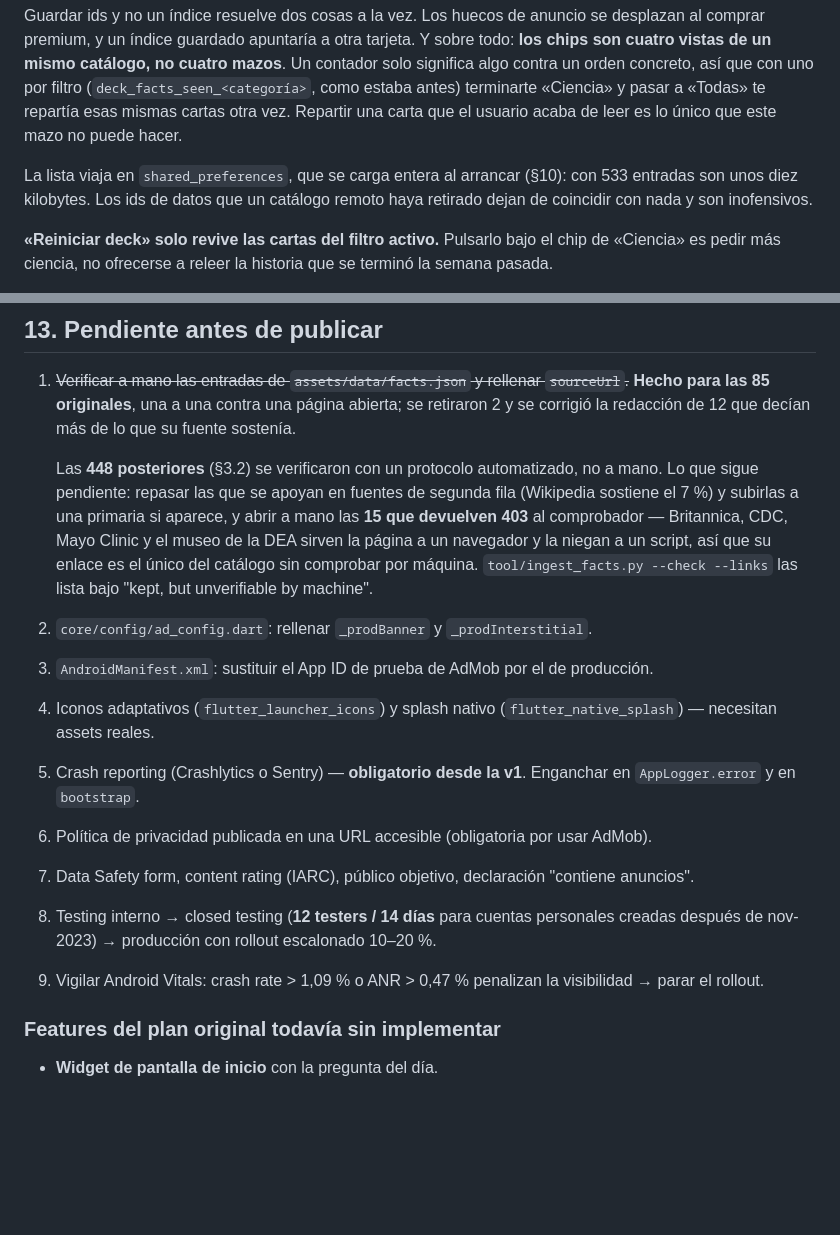
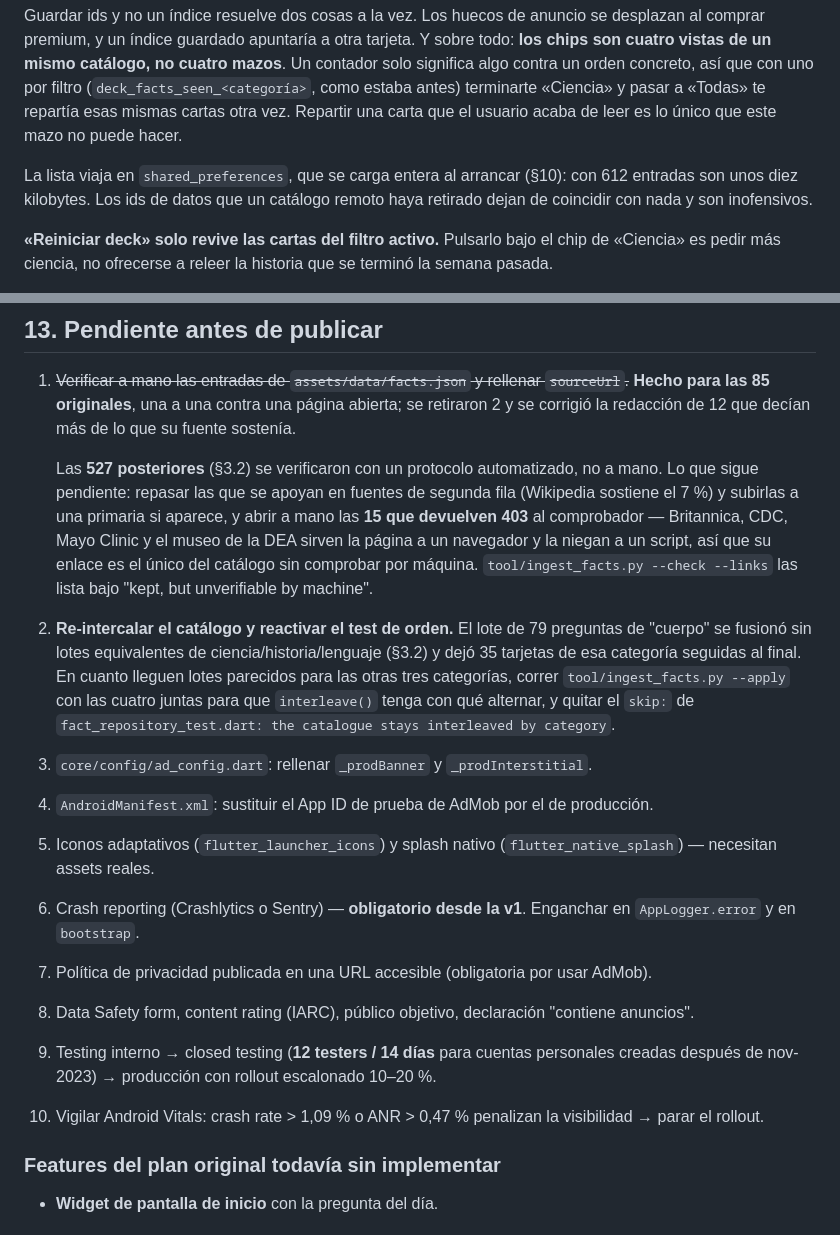
Before and after one commit to alejandrosahonero/app-aja-datos-raros, a Markdown page: CLAUDE.md, 2 parts joined by grey strips. GitHub-like rendering; blank space fills up the shorter version.

Commit message:
docs: update CLAUDE.md fact counts to 612 and note the interleaving gap
§3.2 and §13 still said 533 entries and "448 posteriores" after two more
content merges (85 -> 533 -> 612). Updated both, and documented the known
cuerpo-only imbalance and the skipped interleaving test next to the rule
it temporarily can't enforce, plus a pending item to re-interleave and
re-enable the test once the other categories catch up.

Co-Authored-By: Claude Sonnet 5 <noreply@anthropic.com>

```diff
--- a/CLAUDE.md
+++ b/CLAUDE.md
@@ -171,7 +173,7 @@ El progreso se persiste como **el conjunto de ids ya leídos** (`deck_seen_ids`)
 
 Guardar ids y no un índice resuelve dos cosas a la vez. Los huecos de anuncio se desplazan al comprar premium, y un índice guardado apuntaría a otra tarjeta. Y sobre todo: **los chips son cuatro vistas de un mismo catálogo, no cuatro mazos**. Un contador solo significa algo contra un orden concreto, así que con uno por filtro (`deck_facts_seen_<categoría>`, como estaba antes) terminarte «Ciencia» y pasar a «Todas» te repartía esas mismas cartas otra vez. Repartir una carta que el usuario acaba de leer es lo único que este mazo no puede hacer.
 
-La lista viaja en `shared_preferences`, que se carga entera al arrancar (§10): con 533 entradas son unos diez kilobytes. Los ids de datos que un catálogo remoto haya retirado dejan de coincidir con nada y son inofensivos.
+La lista viaja en `shared_preferences`, que se carga entera al arrancar (§10): con 612 entradas son unos diez kilobytes. Los ids de datos que un catálogo remoto haya retirado dejan de coincidir con nada y son inofensivos.
 
 **«Reiniciar deck» solo revive las cartas del filtro activo.** Pulsarlo bajo el chip de «Ciencia» es pedir más ciencia, no ofrecerse a releer la historia que se terminó la semana pasada.
 
@@ -507,15 +509,16 @@ flutter build appbundle --release --analyze-size
 
 1. ~~Verificar a mano las entradas de `assets/data/facts.json` y rellenar `sourceUrl`.~~ **Hecho para las 85 originales**, una a una contra una página abierta; se retiraron 2 y se corrigió la redacción de 12 que decían más de lo que su fuente sostenía.
 
-   Las **448 posteriores** (§3.2) se verificaron con un protocolo automatizado, no a mano. Lo que sigue pendiente: repasar las que se apoyan en fuentes de segunda fila (Wikipedia sostiene el 7 %) y subirlas a una primaria si aparece, y abrir a mano las **15 que devuelven 403** al comprobador — Britannica, CDC, Mayo Clinic y el museo de la DEA sirven la página a un navegador y la niegan a un script, así que su enlace es el único del catálogo sin comprobar por máquina. `tool/ingest_facts.py --check --links` las lista bajo "kept, but unverifiable by machine".
-2. `core/config/ad_config.dart`: rellenar `_prodBanner` y `_prodInterstitial`.
-3. `AndroidManifest.xml`: sustituir el App ID de prueba de AdMob por el de producción.
-4. Iconos adaptativos (`flutter_launcher_icons`) y splash nativo (`flutter_native_splash`) — necesitan assets reales.
-5. Crash reporting (Crashlytics o Sentry) — **obligatorio desde la v1**. Enganchar en `AppLogger.error` y en `bootstrap`.
-6. Política de privacidad publicada en una URL accesible (obligatoria por usar AdMob).
-7. Data Safety form, content rating (IARC), público objetivo, declaración "contiene anuncios".
-8. Testing interno → closed testing (**12 testers / 14 días** para cuentas personales creadas después de nov-2023) → producción con rollout escalonado 10–20 %.
-9. Vigilar Android Vitals: crash rate > 1,09 % o ANR > 0,47 % penalizan la visibilidad → parar el rollout.
+   Las **527 posteriores** (§3.2) se verificaron con un protocolo automatizado, no a mano. Lo que sigue pendiente: repasar las que se apoyan en fuentes de segunda fila (Wikipedia sostiene el 7 %) y subirlas a una primaria si aparece, y abrir a mano las **15 que devuelven 403** al comprobador — Britannica, CDC, Mayo Clinic y el museo de la DEA sirven la página a un navegador y la niegan a un script, así que su enlace es el único del catálogo sin comprobar por máquina. `tool/ingest_facts.py --check --links` las lista bajo "kept, but unverifiable by machine".
+2. **Re-intercalar el catálogo y reactivar el test de orden.** El lote de 79 preguntas de "cuerpo" se fusionó sin lotes equivalentes de ciencia/historia/lenguaje (§3.2) y dejó 35 tarjetas de esa categoría seguidas al final. En cuanto lleguen lotes parecidos para las otras tres categorías, correr `tool/ingest_facts.py --apply` con las cuatro juntas para que `interleave()` tenga con qué alternar, y quitar el `skip:` de `fact_repository_test.dart: the catalogue stays interleaved by category`.
+3. `core/config/ad_config.dart`: rellenar `_prodBanner` y `_prodInterstitial`.
+4. `AndroidManifest.xml`: sustituir el App ID de prueba de AdMob por el de producción.
+5. Iconos adaptativos (`flutter_launcher_icons`) y splash nativo (`flutter_native_splash`) — necesitan assets reales.
+6. Crash reporting (Crashlytics o Sentry) — **obligatorio desde la v1**. Enganchar en `AppLogger.error` y en `bootstrap`.
+7. Política de privacidad publicada en una URL accesible (obligatoria por usar AdMob).
+8. Data Safety form, content rating (IARC), público objetivo, declaración "contiene anuncios".
+9. Testing interno → closed testing (**12 testers / 14 días** para cuentas personales creadas después de nov-2023) → producción con rollout escalonado 10–20 %.
+10. Vigilar Android Vitals: crash rate > 1,09 % o ANR > 0,47 % penalizan la visibilidad → parar el rollout.
 
 ### Features del plan original todavía sin implementar
 
```
Also changed, not shown: other parts of CLAUDE.md (+5 -3 lines).
